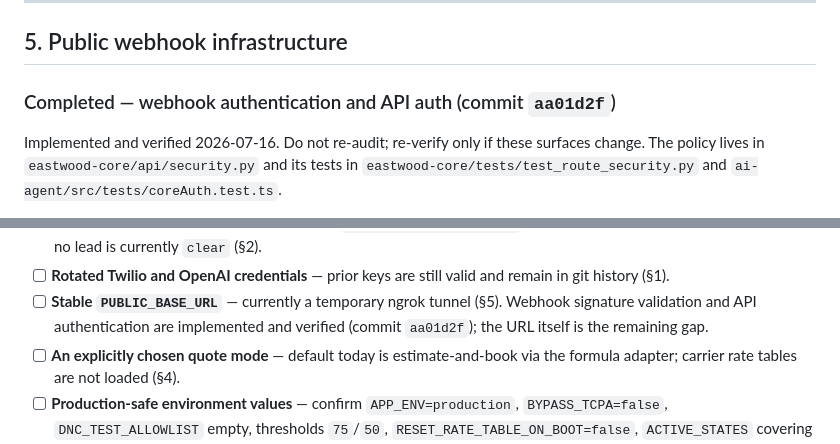
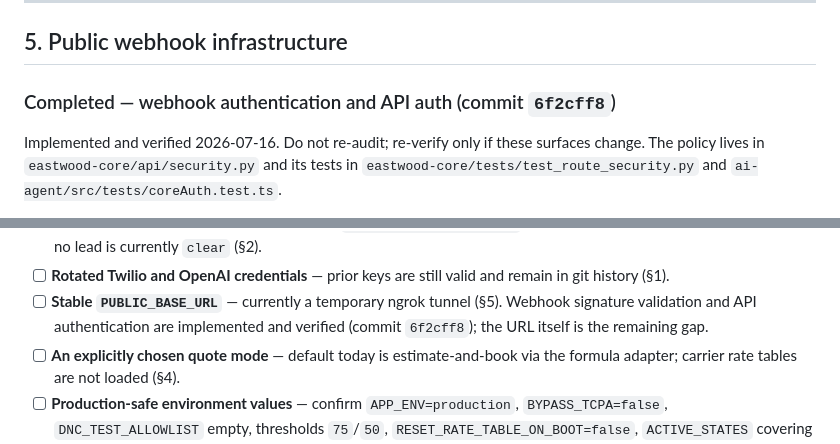
Before and after one commit to YourFriendlyNeighborhoodDeveloper/eastwood, a Markdown page: docs/go-live-checklist.md, 2 parts joined by grey strips. Rendered like a GitHub page.

Commit message:
docs: update commit references after history cleanup
The go-live checklist cited the security commit by its previous hash. It
now cites 6f2cff8, the same commit after co-author trailers were removed from
the history.

```diff
--- a/docs/go-live-checklist.md
+++ b/docs/go-live-checklist.md
@@ -166,7 +166,7 @@ permitted.
 
 ## 5. Public webhook infrastructure
 
-### Completed — webhook authentication and API auth (commit `aa01d2f`)
+### Completed — webhook authentication and API auth (commit `6f2cff8`)
 
 Implemented and verified 2026-07-16. Do not re-audit; re-verify only if these
 surfaces change. The policy lives in `eastwood-core/api/security.py` and its
@@ -356,7 +356,7 @@ are configuration, credentials, or data:
       remain in git history (§1).
 - [ ] **Stable `PUBLIC_BASE_URL`** — currently a temporary ngrok tunnel (§5).
       Webhook signature validation and API authentication are implemented and
-      verified (commit `aa01d2f`); the URL itself is the remaining gap.
+      verified (commit `6f2cff8`); the URL itself is the remaining gap.
 - [ ] **An explicitly chosen quote mode** — default today is estimate-and-book via
       the formula adapter; carrier rate tables are not loaded (§4).
 - [ ] **Production-safe environment values** — confirm `APP_ENV=production`,
```
